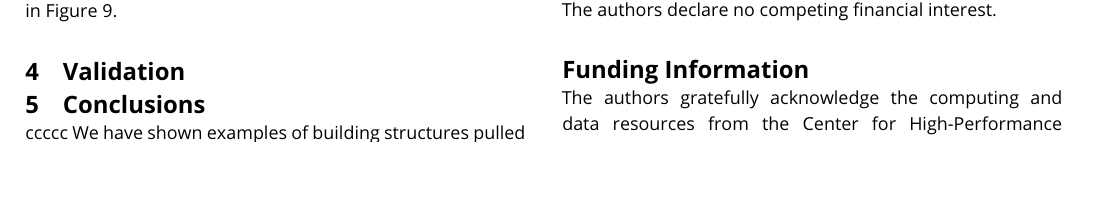
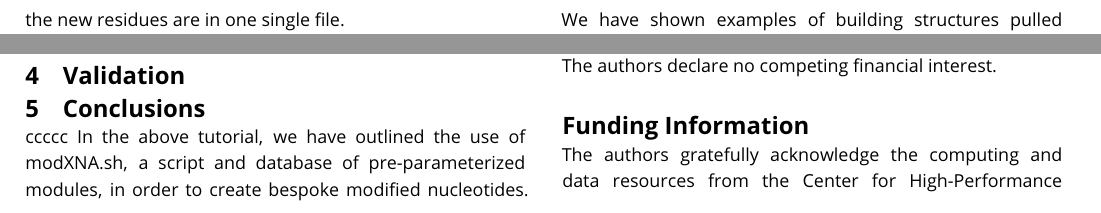
Before and after one commit to ManghraniA/ModXNALiveComs, a LaTeX document (ModXNA_Livecoms_v2.tex): part of page 8 of 9 before the commit and two parts of page 8 of 9 after it, the two joined at a grey line, cut so that both start at the same text, the shorter picture padded with empty space. Compiled offline with pdfLaTeX.

Commit message:
Update ModXNA_Livecoms_v2.tex
Added back first line of conclusions.

```diff
--- a/ModXNA_Livecoms_v2.tex
+++ b/ModXNA_Livecoms_v2.tex
@@ -494,7 +494,7 @@ LEaP will create a linearized structure with the correct sequence of residues. I
 
 \section{Conclusions}
 ccccc
-We have shown examples of building structures pulled from the PDB, which contain modified residues (1NAO and 6I1W), as well as using the program to create a heavily modified single stranded RNA ASO. We have outlined the procedure as well as identified some common pitfalls. While we know that building new residues for MD simulations can be difficult, we hope this work streamlines the process and decreases the time-to-simulating for users.
+In the above tutorial, we have outlined the use of modXNA.sh, a script and database of pre-parameterized modules, in order to create bespoke modified nucleotides. We have shown examples of building structures pulled from the PDB, which contain modified residues (1NAO and 6I1W), as well as using the program to create a heavily modified single stranded RNA ASO. We have outlined the procedure as well as identified some common pitfalls. While we know that building new residues for MD simulations can be difficult, we hope this work streamlines the process and decreases the time-to-simulating for users.
 
 \begin{figure}[h]
     \includegraphics[width=\columnwidth]{figures/figure9.png}
```
